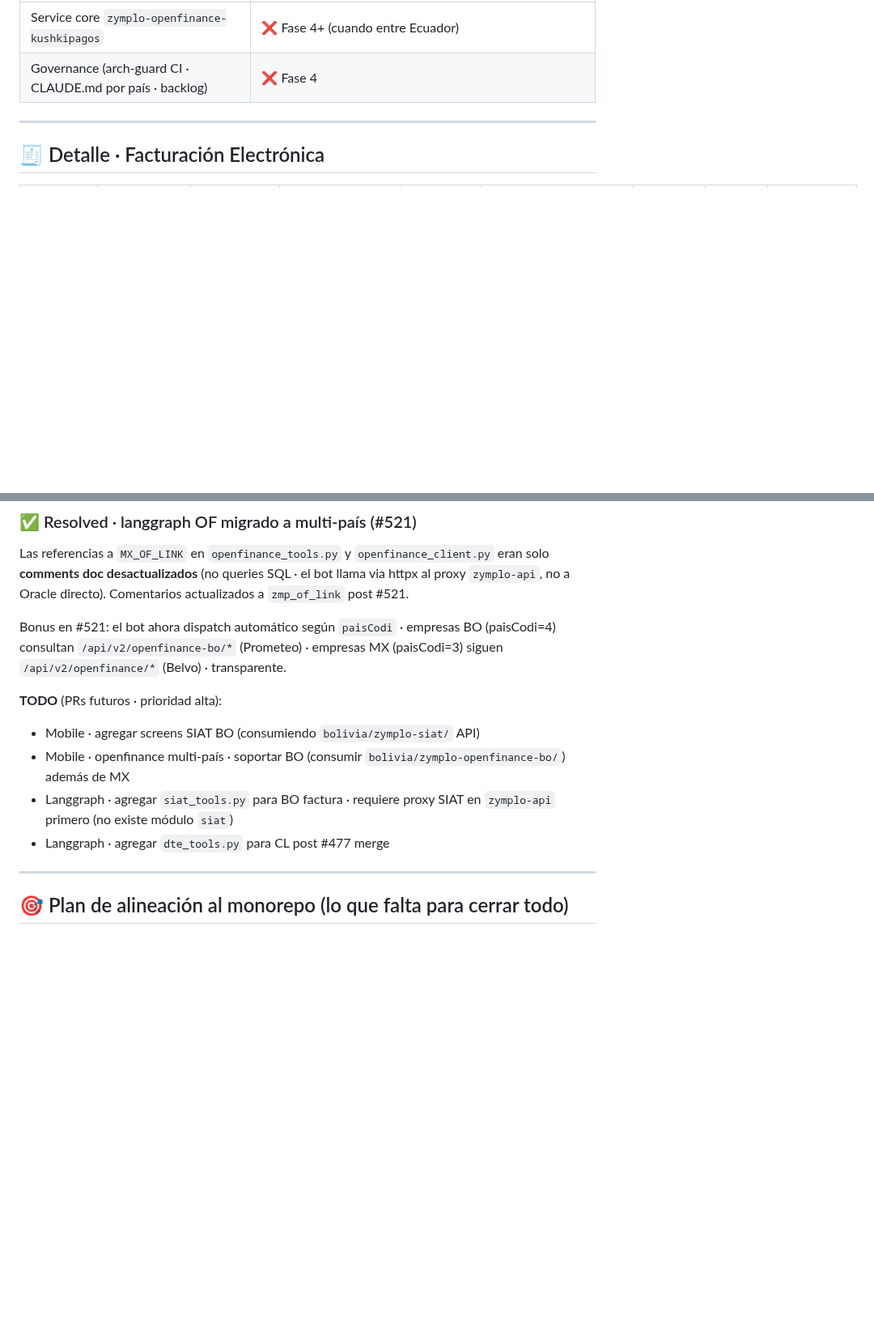
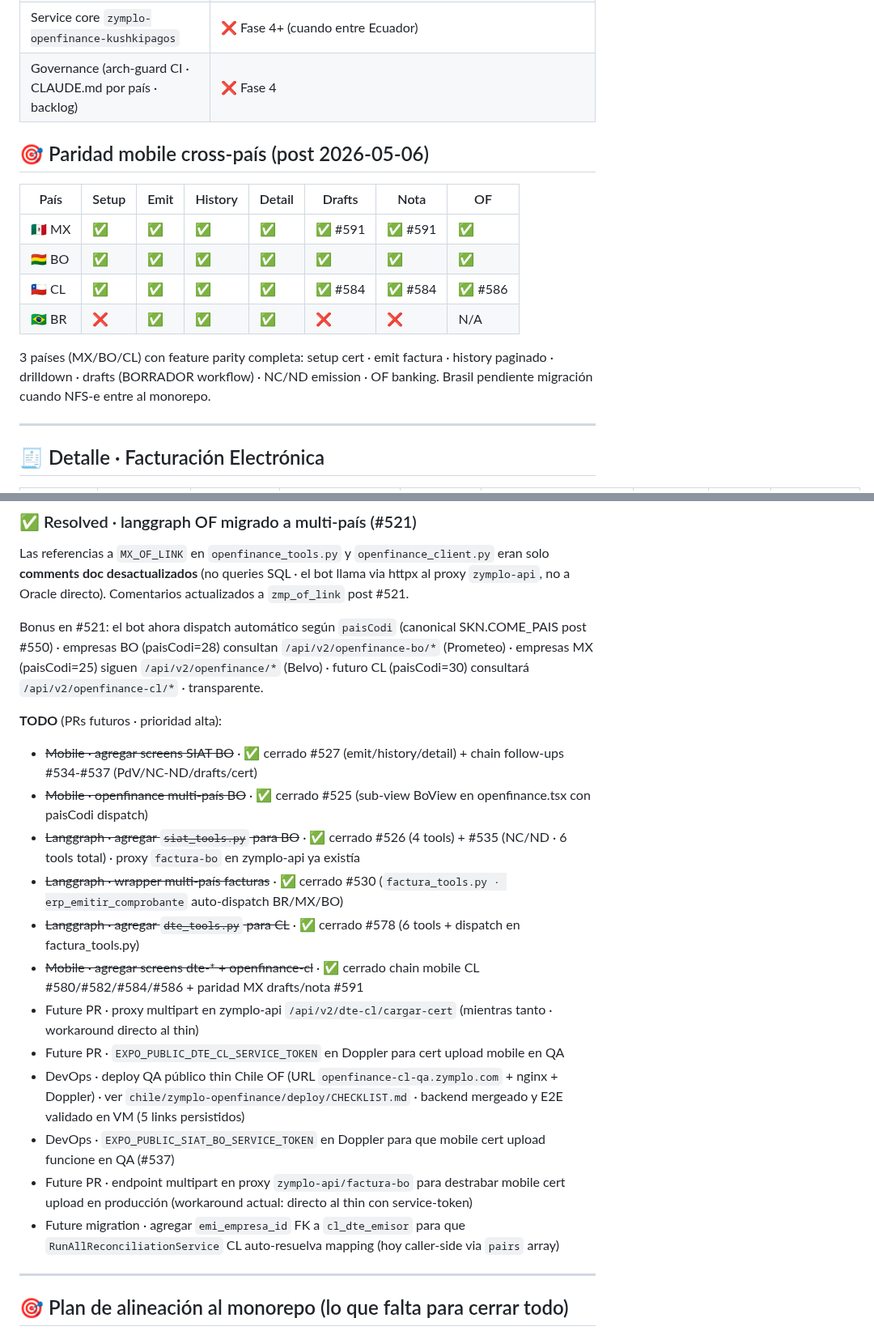
Before and after one commit to luzma101190/zymplo-multipais-dashboard, a Markdown page: dashboard.md, 2 parts joined by grey strips. Shown at 81% size. GitHub-like rendering; blank space fills up the shorter version.

Commit message:
sync: mobile parity full MX=BO=CL + Wave 5.1/5.2 OF + XSD validators

```diff
--- a/dashboard.md
+++ b/dashboard.md
@@ -53,6 +53,17 @@
 | Service core `zymplo-openfinance-akoya` | ❌ Fase 4+ (cuando entre EEUU) |
 | Service core `zymplo-openfinance-kushkipagos` | ❌ Fase 4+ (cuando entre Ecuador) |
 | Governance (arch-guard CI · CLAUDE.md por país · backlog) | ❌ Fase 4 |
+
+## 🎯 Paridad mobile cross-país (post 2026-05-06)
+
+| País | Setup | Emit | History | Detail | Drafts | Nota | OF |
+|---|---|---|---|---|---|---|---|
+| 🇲🇽 MX | ✅ | ✅ | ✅ | ✅ | ✅ #591 | ✅ #591 | ✅ |
+| 🇧🇴 BO | ✅ | ✅ | ✅ | ✅ | ✅ | ✅ | ✅ |
+| 🇨🇱 CL | ✅ | ✅ | ✅ | ✅ | ✅ #584 | ✅ #584 | ✅ #586 |
+| 🇧🇷 BR | ❌ | ✅ | ✅ | ✅ | ❌ | ❌ | N/A |
+
+3 países (MX/BO/CL) con feature parity completa: setup cert · emit factura · history paginado · drilldown · drafts (BORRADOR workflow) · NC/ND emission · OF banking. Brasil pendiente migración cuando NFS-e entre al monorepo.
 
 ---
 
@@ -154,13 +165,21 @@ Estado de cada país en los productos cross-cutting que consumen las APIs país-
 
 Las referencias a `MX_OF_LINK` en `openfinance_tools.py` y `openfinance_client.py` eran solo **comments doc desactualizados** (no queries SQL · el bot llama via httpx al proxy `zymplo-api`, no a Oracle directo). Comentarios actualizados a `zmp_of_link` post #521.
 
-Bonus en #521: el bot ahora dispatch automático según `paisCodi` · empresas BO (paisCodi=4) consultan `/api/v2/openfinance-bo/*` (Prometeo) · empresas MX (paisCodi=3) siguen `/api/v2/openfinance/*` (Belvo) · transparente.
+Bonus en #521: el bot ahora dispatch automático según `paisCodi` (canonical SKN.COME_PAIS post #550) · empresas BO (paisCodi=28) consultan `/api/v2/openfinance-bo/*` (Prometeo) · empresas MX (paisCodi=25) siguen `/api/v2/openfinance/*` (Belvo) · futuro CL (paisCodi=30) consultará `/api/v2/openfinance-cl/*` · transparente.
 
 **TODO** (PRs futuros · prioridad alta):
-- Mobile · agregar screens SIAT BO (consumiendo `bolivia/zymplo-siat/` API)
-- Mobile · openfinance multi-país · soportar BO (consumir `bolivia/zymplo-openfinance-bo/`) además de MX
-- Langgraph · agregar `siat_tools.py` para BO factura · requiere proxy SIAT en `zymplo-api` primero (no existe módulo `siat`)
-- Langgraph · agregar `dte_tools.py` para CL post #477 merge
+- ~~Mobile · agregar screens SIAT BO~~ · ✅ cerrado #527 (emit/history/detail) + chain follow-ups #534-#537 (PdV/NC-ND/drafts/cert)
+- ~~Mobile · openfinance multi-país BO~~ · ✅ cerrado #525 (sub-view BoView en openfinance.tsx con paisCodi dispatch)
+- ~~Langgraph · agregar `siat_tools.py` para BO~~ · ✅ cerrado #526 (4 tools) + #535 (NC/ND · 6 tools total) · proxy `factura-bo` en zymplo-api ya existía
+- ~~Langgraph · wrapper multi-país facturas~~ · ✅ cerrado #530 (`factura_tools.py · erp_emitir_comprobante` auto-dispatch BR/MX/BO)
+- ~~Langgraph · agregar `dte_tools.py` para CL~~ · ✅ cerrado #578 (6 tools + dispatch en factura_tools.py)
+- ~~Mobile · agregar screens dte-* + openfinance-cl~~ · ✅ cerrado chain mobile CL #580/#582/#584/#586 + paridad MX drafts/nota #591
+- Future PR · proxy multipart en zymplo-api `/api/v2/dte-cl/cargar-cert` (mientras tanto · workaround directo al thin)
+- Future PR · `EXPO_PUBLIC_DTE_CL_SERVICE_TOKEN` en Doppler para cert upload mobile en QA
+- DevOps · deploy QA público thin Chile OF (URL `openfinance-cl-qa.zymplo.com` + nginx + Doppler) · ver `chile/zymplo-openfinance/deploy/CHECKLIST.md` · backend mergeado y E2E validado en VM (5 links persistidos)
+- DevOps · `EXPO_PUBLIC_SIAT_BO_SERVICE_TOKEN` en Doppler para que mobile cert upload funcione en QA (#537)
+- Future PR · endpoint multipart en proxy `zymplo-api/factura-bo` para destrabar mobile cert upload en producción (workaround actual: directo al thin con service-token)
+- Future migration · agregar `emi_empresa_id` FK a `cl_dte_emisor` para que `RunAllReconciliationService` CL auto-resuelva mapping (hoy caller-side via `pairs` array)
 
 ---
 
```
Also changed, not shown: other parts of dashboard.md (+22 -17 lines).
